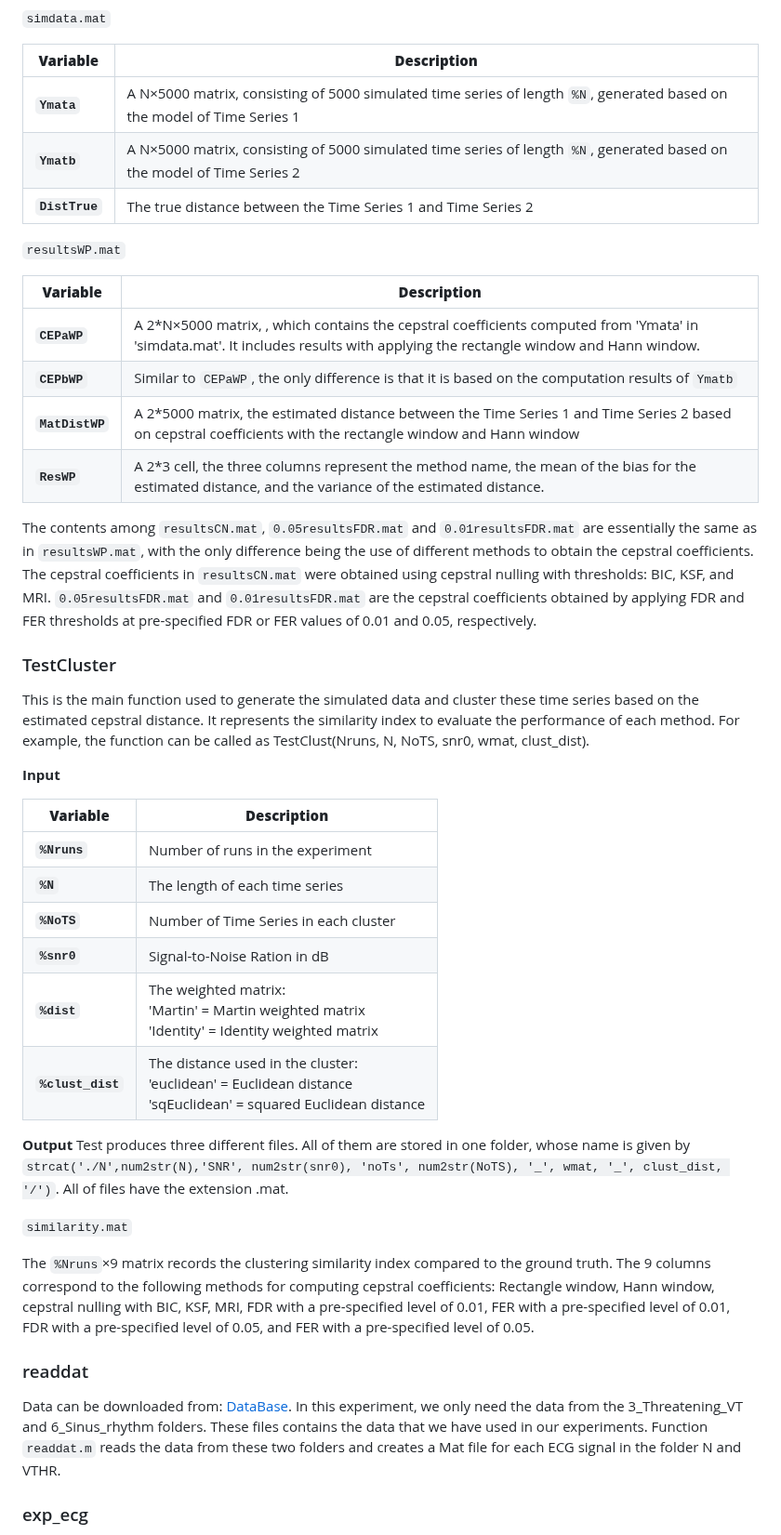
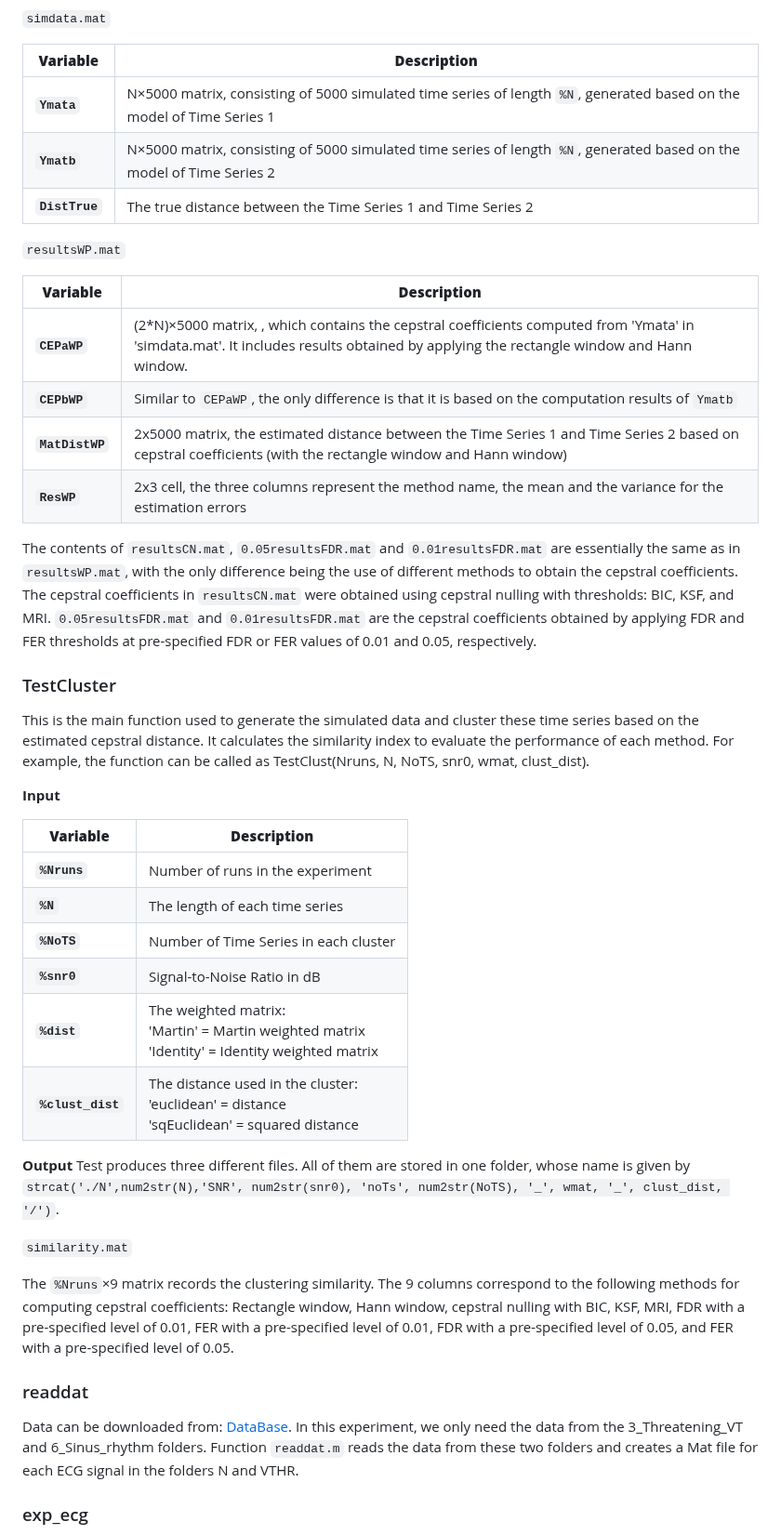
Before and after one commit to vivli-hub/Novel-techniques-for-evaluation-of-time-series-cepstral-dissimilarity-measures, a Markdown page: README.md, the part around one of its changes. Shown at 93% size. GitHub-like rendering.

```diff
--- a/README.md
+++ b/README.md
@@ -34,24 +34,24 @@ Test produces five different files. All of them are stored in one folder, whose
 
 | **Variable**   | **Description**                                                                                         |
 |----------------|---------------------------------------------------------------------------------------------------------|
-| **`Ymata`**    | A N×5000 matrix, consisting of 5000 simulated time series of length `%N`, generated based on the model of Time Series 1|                                                              |
-| **`Ymatb`**    | A N×5000 matrix, consisting of 5000 simulated time series of length `%N`, generated based on the model of Time Series 2|
+| **`Ymata`**    | N×5000 matrix, consisting of 5000 simulated time series of length `%N`, generated based on the model of Time Series 1|                                                              |
+| **`Ymatb`**    | N×5000 matrix, consisting of 5000 simulated time series of length `%N`, generated based on the model of Time Series 2|
 | **`DistTrue`** | The true distance between the Time Series 1 and Time Series 2   |
 
 `resultsWP.mat`
 
 | **Variable**   | **Description**                                                                                         |
 |----------------|---------------------------------------------------------------------------------------------------------|
-| **`CEPaWP`**    | A 2*N×5000 matrix, , which contains the cepstral coefficients computed from 'Ymata' in 'simdata.mat'. It includes results with applying the rectangle window and Hann window.|                                                              |
+| **`CEPaWP`**    | (2*N)×5000 matrix, , which contains the cepstral coefficients computed from 'Ymata' in 'simdata.mat'. It includes results obtained by applying the rectangle window and Hann window.|                                                              |
 | **`CEPbWP`**    | Similar to `CEPaWP`, the only difference is that it is based on the computation results of `Ymatb`|
-| **`MatDistWP`** | A 2*5000 matrix, the estimated distance between the Time Series 1 and Time Series 2 based on cepstral coefficients with the rectangle window and Hann window |
-| **`ResWP`** | A 2*3 cell, the three columns represent the method name, the mean of the bias for the estimated distance, and the variance of the estimated distance.|
+| **`MatDistWP`** | 2x5000 matrix, the estimated distance between the Time Series 1 and Time Series 2 based on cepstral coefficients (with the rectangle window and Hann window) |
+| **`ResWP`** | 2x3 cell, the three columns represent the method name, the mean and the variance for the estimation errors |
 
- The contents among `resultsCN.mat`, `0.05resultsFDR.mat` and `0.01resultsFDR.mat` are essentially the same as in `resultsWP.mat`, with the only difference being the use of different methods to obtain the cepstral coefficients. The cepstral coefficients in `resultsCN.mat` were obtained using cepstral nulling with thresholds: BIC, KSF, and MRI. `0.05resultsFDR.mat` and `0.01resultsFDR.mat` are the cepstral coefficients obtained by applying FDR and FER thresholds at pre-specified FDR or FER values of 0.01 and 0.05, respectively.
+ The contents of `resultsCN.mat`, `0.05resultsFDR.mat` and `0.01resultsFDR.mat` are essentially the same as in `resultsWP.mat`, with the only difference being the use of different methods to obtain the cepstral coefficients. The cepstral coefficients in `resultsCN.mat` were obtained using cepstral nulling with thresholds: BIC, KSF, and MRI. `0.05resultsFDR.mat` and `0.01resultsFDR.mat` are the cepstral coefficients obtained by applying FDR and FER thresholds at pre-specified FDR or FER values of 0.01 and 0.05, respectively.
 
 ### TestCluster
 
-This is the main function used to generate the simulated data and cluster these time series based on the estimated cepstral distance. It represents the similarity index to evaluate the performance of each method. For example, the function can be called as TestClust(Nruns, N, NoTS, snr0, wmat, clust_dist).
+This is the main function used to generate the simulated data and cluster these time series based on the estimated cepstral distance. It calculates the similarity index to evaluate the performance of each method. For example, the function can be called as TestClust(Nruns, N, NoTS, snr0, wmat, clust_dist).
 
 **Input**
 
@@ -60,20 +60,20 @@ This is the main function used to generate the simulated data and cluster these
 | **`%Nruns`**    | Number of runs in the experiment                                                              |
 | **`%N`**    | The length of each time series                                                              |
 | **`%NoTS`** | Number of Time Series in each cluster |
-| **`%snr0`**   | Signal-to-Noise Ration in dB                                                        |
+| **`%snr0`**   | Signal-to-Noise Ratio in dB                                                        |
 | **`%dist`**   | The weighted matrix:<br> 'Martin' = Martin weighted matrix<br> 'Identity' = Identity weighted matrix |
-| **`%clust_dist`**   | The distance used in the cluster:<br> 'euclidean' = Euclidean distance <br> 'sqEuclidean' = squared Euclidean distance |
+| **`%clust_dist`**   | The distance used in the cluster:<br> 'euclidean' = distance <br> 'sqEuclidean' = squared distance |
 
 **Output**
-Test produces three different files. All of them are stored in one folder, whose name is given by `strcat('./N',num2str(N),'SNR', num2str(snr0), 'noTs', num2str(NoTS), '_', wmat, '_', clust_dist, '/')`. All of files have the extension .mat.
+Test produces three different files. All of them are stored in one folder, whose name is given by `strcat('./N',num2str(N),'SNR', num2str(snr0), 'noTs', num2str(NoTS), '_', wmat, '_', clust_dist, '/')`.
 
 `similarity.mat`
 
-The `%Nruns`×9 matrix records the clustering similarity index compared to the ground truth. The 9 columns correspond to the following methods for computing cepstral coefficients: Rectangle window, Hann window, cepstral nulling with BIC, KSF, MRI, FDR with a pre-specified level of 0.01, FER with a pre-specified level of 0.01, FDR with a pre-specified level of 0.05, and FER with a pre-specified level of 0.05.
+The `%Nruns`×9 matrix records the clustering similarity. The 9 columns correspond to the following methods for computing cepstral coefficients: Rectangle window, Hann window, cepstral nulling with BIC, KSF, MRI, FDR with a pre-specified level of 0.01, FER with a pre-specified level of 0.01, FDR with a pre-specified level of 0.05, and FER with a pre-specified level of 0.05.
 
 ### readdat
 
-Data can be downloaded from: [DataBase](https://physionet.org/content/ecg-fragment-high-risk-label/1.0.0/). In this experiment, we only need the data from the 3_Threatening_VT and 6_Sinus_rhythm folders. These files contains the data that we have used in our experiments. Function `readdat.m` reads the data from these two folders and creates a Mat file for each ECG signal in the folder N and VTHR.
+Data can be downloaded from: [DataBase](https://physionet.org/content/ecg-fragment-high-risk-label/1.0.0/). In this experiment, we only need the data from the 3_Threatening_VT and 6_Sinus_rhythm folders. Function `readdat.m` reads the data from these two folders and creates a Mat file for each ECG signal in the folders N and VTHR.
 
 ### exp_ecg
 
```
Also changed, not shown: other parts of README.md (+21 -21 lines).
